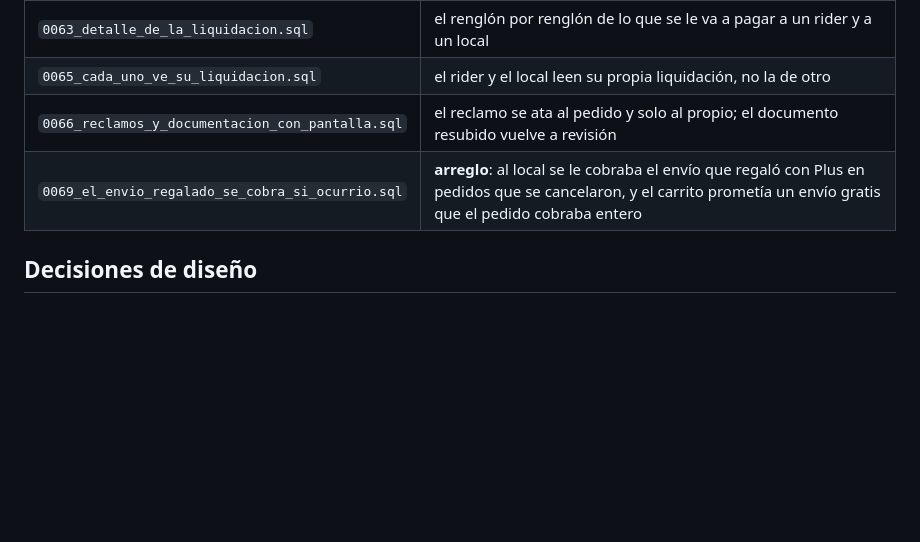
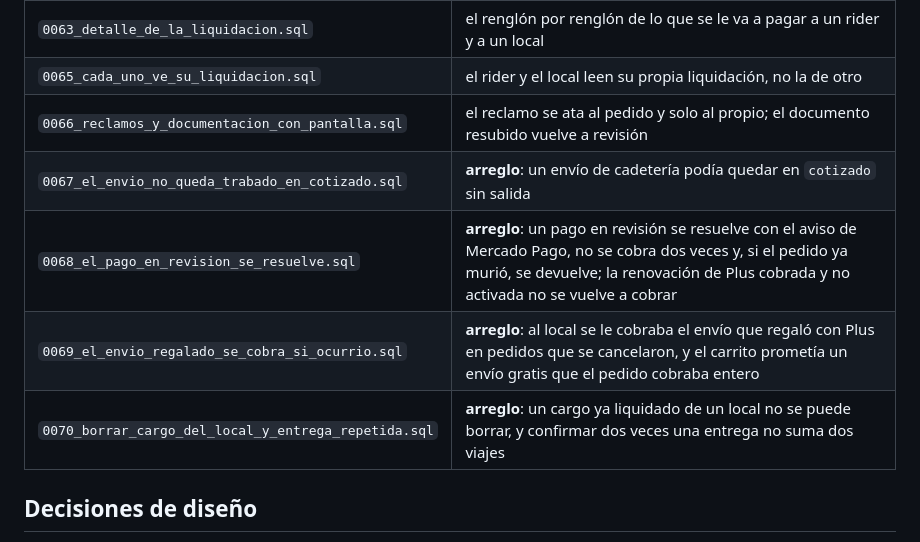
Before and after one commit to Alvaro-gonzalez05/MODO_YA, a Markdown page: supabase/README.md, the part around one of its changes. GitHub-like rendering; blank space fills up the shorter version.

```diff
--- a/supabase/README.md
+++ b/supabase/README.md
@@ -74,7 +74,10 @@ van en una migración nueva.
 | `0063_detalle_de_la_liquidacion.sql` | el renglón por renglón de lo que se le va a pagar a un rider y a un local |
 | `0065_cada_uno_ve_su_liquidacion.sql` | el rider y el local leen su propia liquidación, no la de otro |
 | `0066_reclamos_y_documentacion_con_pantalla.sql` | el reclamo se ata al pedido y solo al propio; el documento resubido vuelve a revisión |
+| `0067_el_envio_no_queda_trabado_en_cotizado.sql` | **arreglo**: un envío de cadetería podía quedar en `cotizado` sin salida |
+| `0068_el_pago_en_revision_se_resuelve.sql` | **arreglo**: un pago en revisión se resuelve con el aviso de Mercado Pago, no se cobra dos veces y, si el pedido ya murió, se devuelve; la renovación de Plus cobrada y no activada no se vuelve a cobrar |
 | `0069_el_envio_regalado_se_cobra_si_ocurrio.sql` | **arreglo**: al local se le cobraba el envío que regaló con Plus en pedidos que se cancelaron, y el carrito prometía un envío gratis que el pedido cobraba entero |
+| `0070_borrar_cargo_del_local_y_entrega_repetida.sql` | **arreglo**: un cargo ya liquidado de un local no se puede borrar, y confirmar dos veces una entrega no suma dos viajes |
 
 ## Decisiones de diseño
 
```
Also changed, not shown: other parts of supabase/README.md (+31 -6 lines), CLAUDE.md (+3 -3 lines), docs/hallazgos-de-la-auditoria-2.md (+63 -11 lines).
